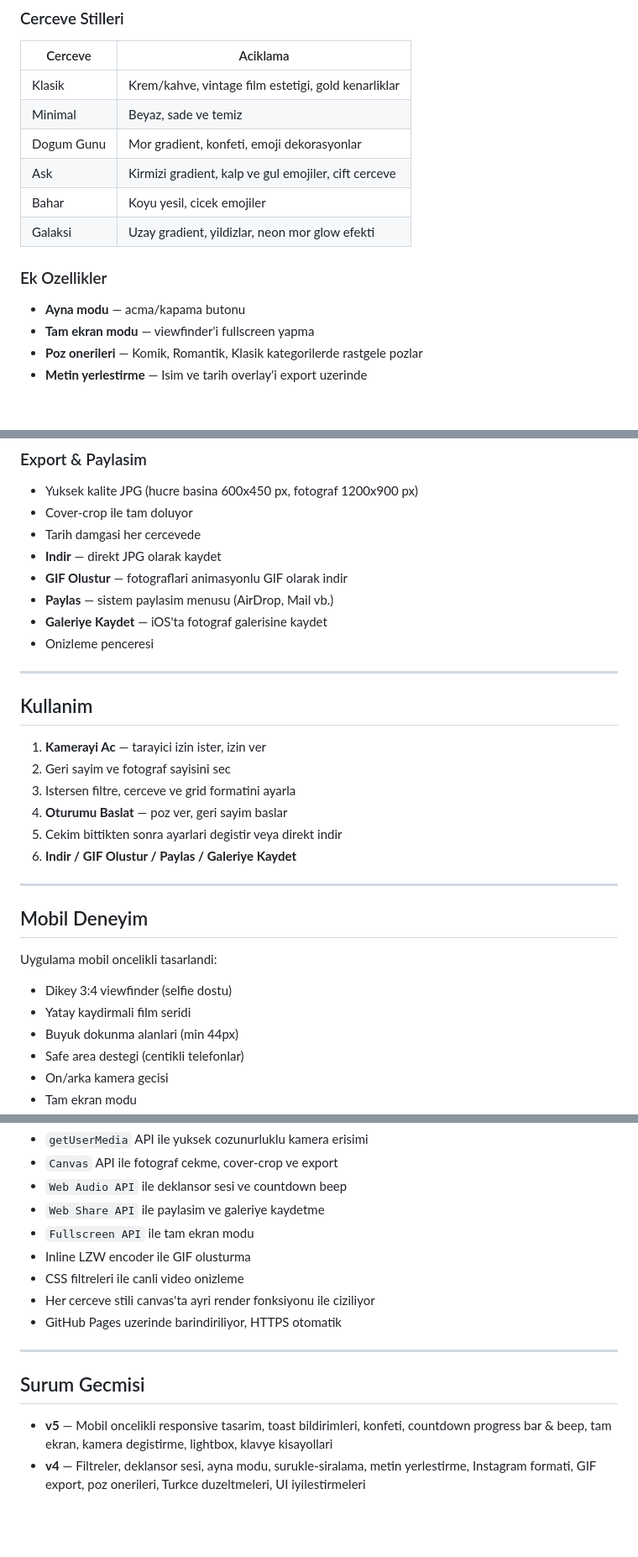
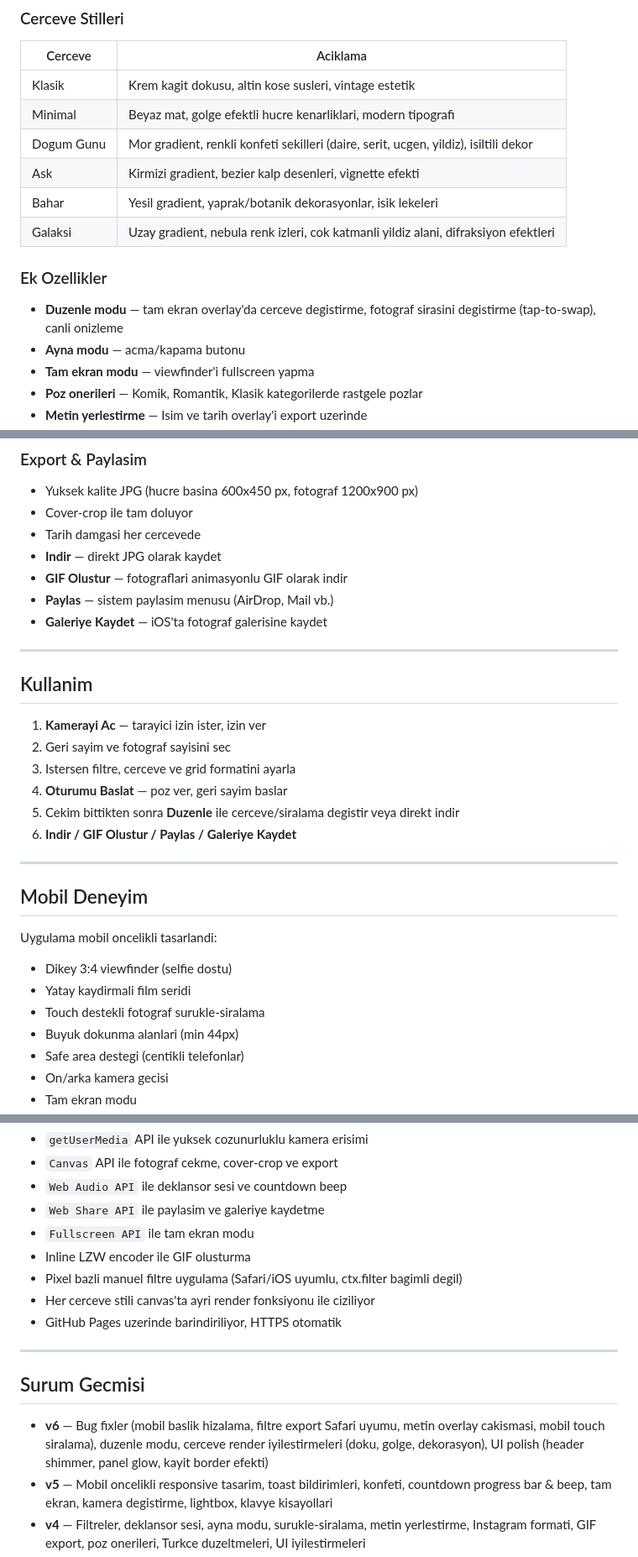
Before and after one commit to BatuDemir14/photobooth, a Markdown page: README.md, 3 parts joined by grey strips. Shown at 84% size. GitHub-like rendering; blank space fills up the shorter version.

Commit message:
README güncellendi: v6 özellikleri eklendi
Co-Authored-By: Claude Opus 4.6 (1M context) <noreply@anthropic.com>

```diff
--- a/README.md
+++ b/README.md
@@ -44,14 +44,15 @@ Tarayici tabanli, mobil oncelikli retro photobooth uygulamasi. Fotograf cek, fil
 ### Cerceve Stilleri
 | Cerceve | Aciklama |
 |---------|----------|
-| Klasik | Krem/kahve, vintage film estetigi, gold kenarliklar |
-| Minimal | Beyaz, sade ve temiz |
-| Dogum Gunu | Mor gradient, konfeti, emoji dekorasyonlar |
-| Ask | Kirmizi gradient, kalp ve gul emojiler, cift cerceve |
-| Bahar | Koyu yesil, cicek emojiler |
-| Galaksi | Uzay gradient, yildizlar, neon mor glow efekti |
+| Klasik | Krem kagit dokusu, altin kose susleri, vintage estetik |
+| Minimal | Beyaz mat, golge efektli hucre kenarliklari, modern tipografi |
+| Dogum Gunu | Mor gradient, renkli konfeti sekilleri (daire, serit, ucgen, yildiz), isiltili dekor |
+| Ask | Kirmizi gradient, bezier kalp desenleri, vignette efekti |
+| Bahar | Yesil gradient, yaprak/botanik dekorasyonlar, isik lekeleri |
+| Galaksi | Uzay gradient, nebula renk izleri, cok katmanli yildiz alani, difraksiyon efektleri |
 
 ### Ek Ozellikler
+- **Duzenle modu** — tam ekran overlay'da cerceve degistirme, fotograf sirasini degistirme (tap-to-swap), canli onizleme
 - **Ayna modu** — acma/kapama butonu
 - **Tam ekran modu** — viewfinder'i fullscreen yapma
 - **Poz onerileri** — Komik, Romantik, Klasik kategorilerde rastgele pozlar
@@ -69,7 +70,6 @@ Tarayici tabanli, mobil oncelikli retro photobooth uygulamasi. Fotograf cek, fil
 - **GIF Olustur** — fotograflari animasyonlu GIF olarak indir
 - **Paylas** — sistem paylasim menusu (AirDrop, Mail vb.)
 - **Galeriye Kaydet** — iOS'ta fotograf galerisine kaydet
-- Onizleme penceresi
 
 ---
 
@@ -79,7 +79,7 @@ Tarayici tabanli, mobil oncelikli retro photobooth uygulamasi. Fotograf cek, fil
 2. Geri sayim ve fotograf sayisini sec
 3. Istersen filtre, cerceve ve grid formatini ayarla
 4. **Oturumu Baslat** — poz ver, geri sayim baslar
-5. Cekim bittikten sonra ayarlari degistir veya direkt indir
+5. Cekim bittikten sonra **Duzenle** ile cerceve/siralama degistir veya direkt indir
 6. **Indir / GIF Olustur / Paylas / Galeriye Kaydet**
 
 ---
@@ -89,6 +89,7 @@ Tarayici tabanli, mobil oncelikli retro photobooth uygulamasi. Fotograf cek, fil
 Uygulama mobil oncelikli tasarlandi:
 - Dikey 3:4 viewfinder (selfie dostu)
 - Yatay kaydirmali film seridi
+- Touch destekli fotograf surukle-siralama
 - Buyuk dokunma alanlari (min 44px)
 - Safe area destegi (centikli telefonlar)
 - On/arka kamera gecisi
@@ -107,7 +108,7 @@ Saf HTML / CSS / JavaScript — kutuphane yok, framework yok, tek dosya.
 - `Web Share API` ile paylasim ve galeriye kaydetme
 - `Fullscreen API` ile tam ekran modu
 - Inline LZW encoder ile GIF olusturma
-- CSS filtreleri ile canli video onizleme
+- Pixel bazli manuel filtre uygulama (Safari/iOS uyumlu, ctx.filter bagimli degil)
 - Her cerceve stili canvas'ta ayri render fonksiyonu ile ciziliyor
 - GitHub Pages uzerinde barindiriliyor, HTTPS otomatik
 
@@ -115,6 +116,7 @@ Saf HTML / CSS / JavaScript — kutuphane yok, framework yok, tek dosya.
 
 ## Surum Gecmisi
 
+- **v6** — Bug fixler (mobil baslik hizalama, filtre export Safari uyumu, metin overlay cakismasi, mobil touch siralama), duzenle modu, cerceve render iyilestirmeleri (doku, golge, dekorasyon), UI polish (header shimmer, panel glow, kayit border efekti)
 - **v5** — Mobil oncelikli responsive tasarim, toast bildirimleri, konfeti, countdown progress bar & beep, tam ekran, kamera degistirme, lightbox, klavye kisayollari
 - **v4** — Filtreler, deklansor sesi, ayna modu, surukle-siralama, metin yerlestirme, Instagram formati, GIF export, poz onerileri, Turkce duzeltmeleri, UI iyilestirmeleri
 - **v3** — 6 tematik cerceve, koyu tema, profesyonel tasarim, paylas & galeriye kaydet
```
